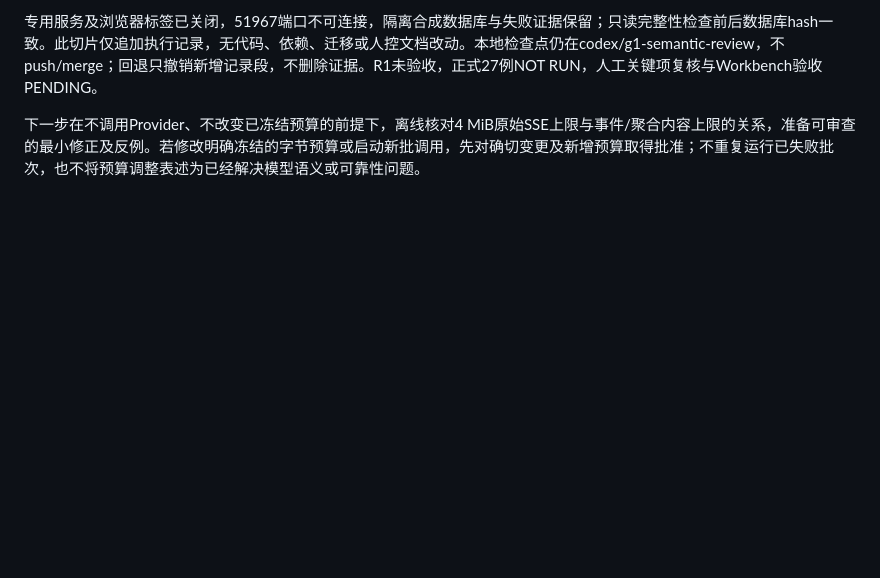
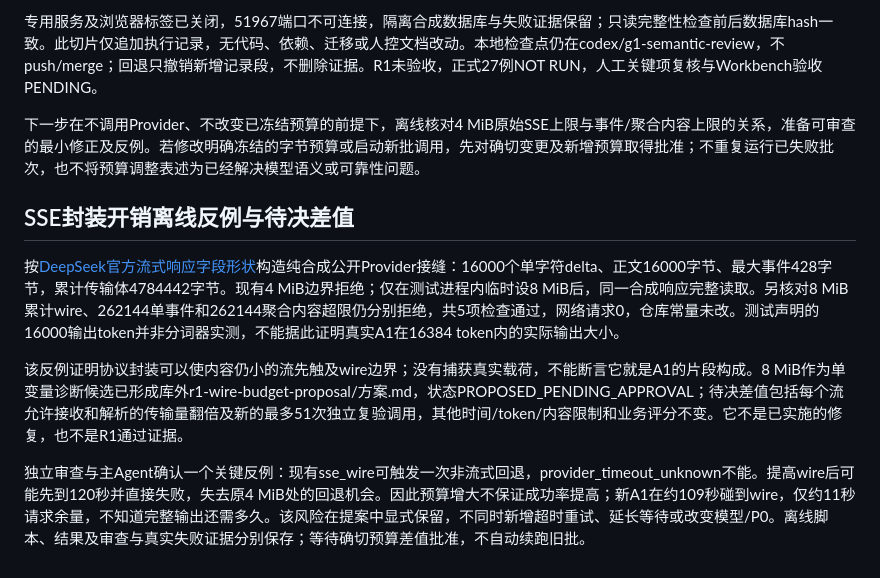
Before and after one commit to archerthegoat/contextox-agent, a Markdown page: docs/R1非流式等待修正与校准结果-2026-09-08.md, the part around the change. GitHub-like rendering; blank space fills up the shorter version.

Commit message:
docs(r1): document SSE framing counterexample

```diff
--- a/docs/R1非流式等待修正与校准结果-2026-09-08.md
+++ b/docs/R1非流式等待修正与校准结果-2026-09-08.md
@@ -313,3 +313,11 @@ P0_RUN明确每个字段、关系、澄清问题及finish_run答复必须各自
 专用服务及浏览器标签已关闭，51967端口不可连接，隔离合成数据库与失败证据保留；只读完整性检查前后数据库hash一致。此切片仅追加执行记录，无代码、依赖、迁移或人控文档改动。本地检查点仍在codex/g1-semantic-review，不push/merge；回退只撤销新增记录段，不删除证据。R1未验收，正式27例NOT RUN，人工关键项复核与Workbench验收PENDING。
 
 下一步在不调用Provider、不改变已冻结预算的前提下，离线核对4 MiB原始SSE上限与事件/聚合内容上限的关系，准备可审查的最小修正及反例。若修改明确冻结的字节预算或启动新批调用，先对确切变更及新增预算取得批准；不重复运行已失败批次，也不将预算调整表述为已经解决模型语义或可靠性问题。
+
+## SSE封装开销离线反例与待决差值
+
+按[DeepSeek官方流式响应字段形状](https://api-docs.deepseek.com/api/create-chat-completion/)构造纯合成公开Provider接缝：16000个单字符delta、正文16000字节、最大事件428字节，累计传输体4784442字节。现有4 MiB边界拒绝；仅在测试进程内临时设8 MiB后，同一合成响应完整读取。另核对8 MiB累计wire、262144单事件和262144聚合内容超限仍分别拒绝，共5项检查通过，网络请求0，仓库常量未改。测试声明的16000输出token并非分词器实测，不能据此证明真实A1在16384 token内的实际输出大小。
+
+该反例证明协议封装可以使内容仍小的流先触及wire边界；没有捕获真实载荷，不能断言它就是A1的片段构成。8 MiB作为单变量诊断候选已形成库外r1-wire-budget-proposal/方案.md，状态PROPOSED_PENDING_APPROVAL；待决差值包括每个流允许接收和解析的传输量翻倍及新的最多51次独立复验调用，其他时间/token/内容限制和业务评分不变。它不是已实施的修复，也不是R1通过证据。
+
+独立审查与主Agent确认一个关键反例：现有sse_wire可触发一次非流式回退，provider_timeout_unknown不能。提高wire后可能先到120秒并直接失败，失去原4 MiB处的回退机会。因此预算增大不保证成功率提高；新A1在约109秒碰到wire，仅约11秒请求余量，不知道完整输出还需多久。该风险在提案中显式保留，不同时新增超时重试、延长等待或改变模型/P0。离线脚本、结果及审查与真实失败证据分别保存；等待确切预算差值批准，不自动续跑旧批。
```
